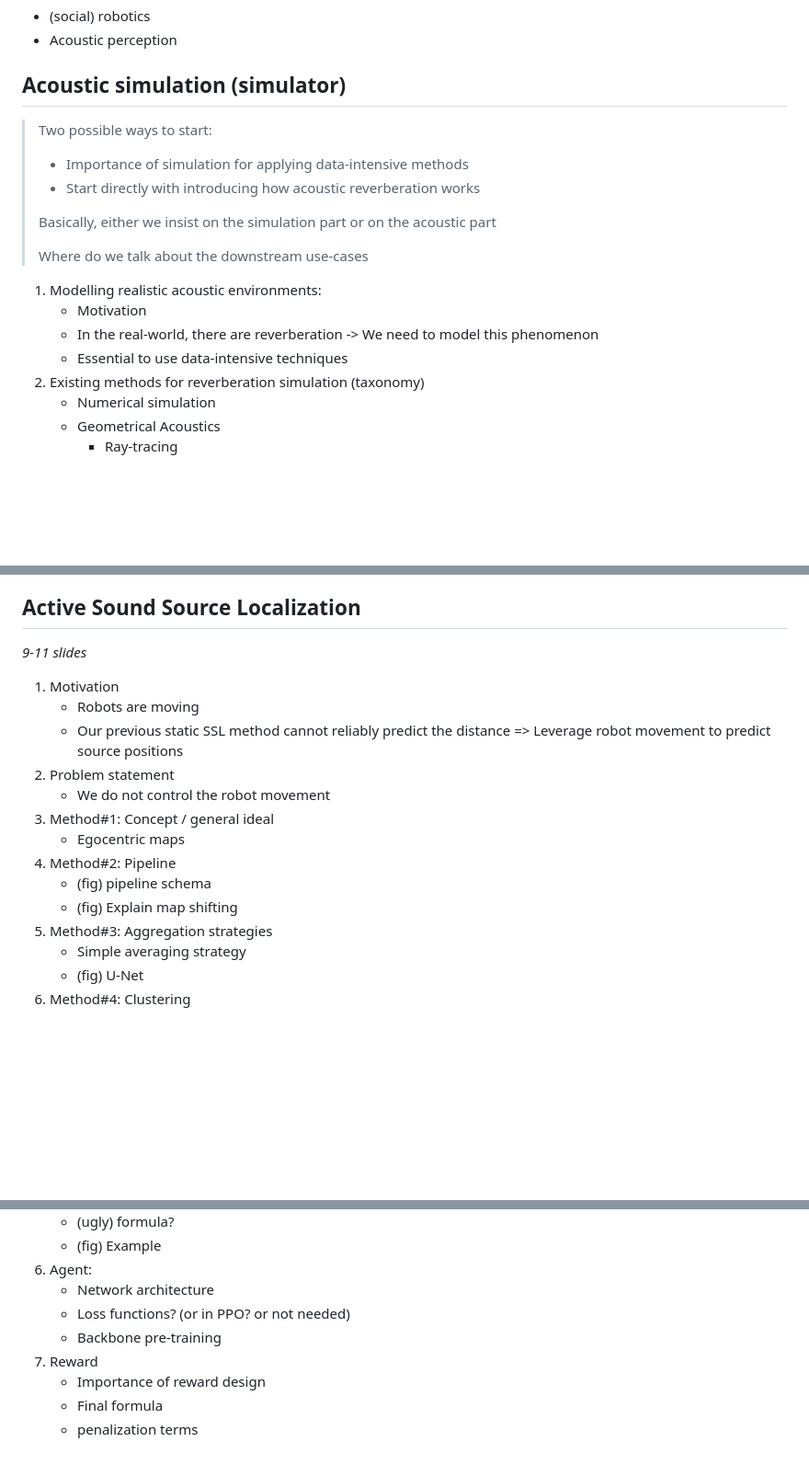
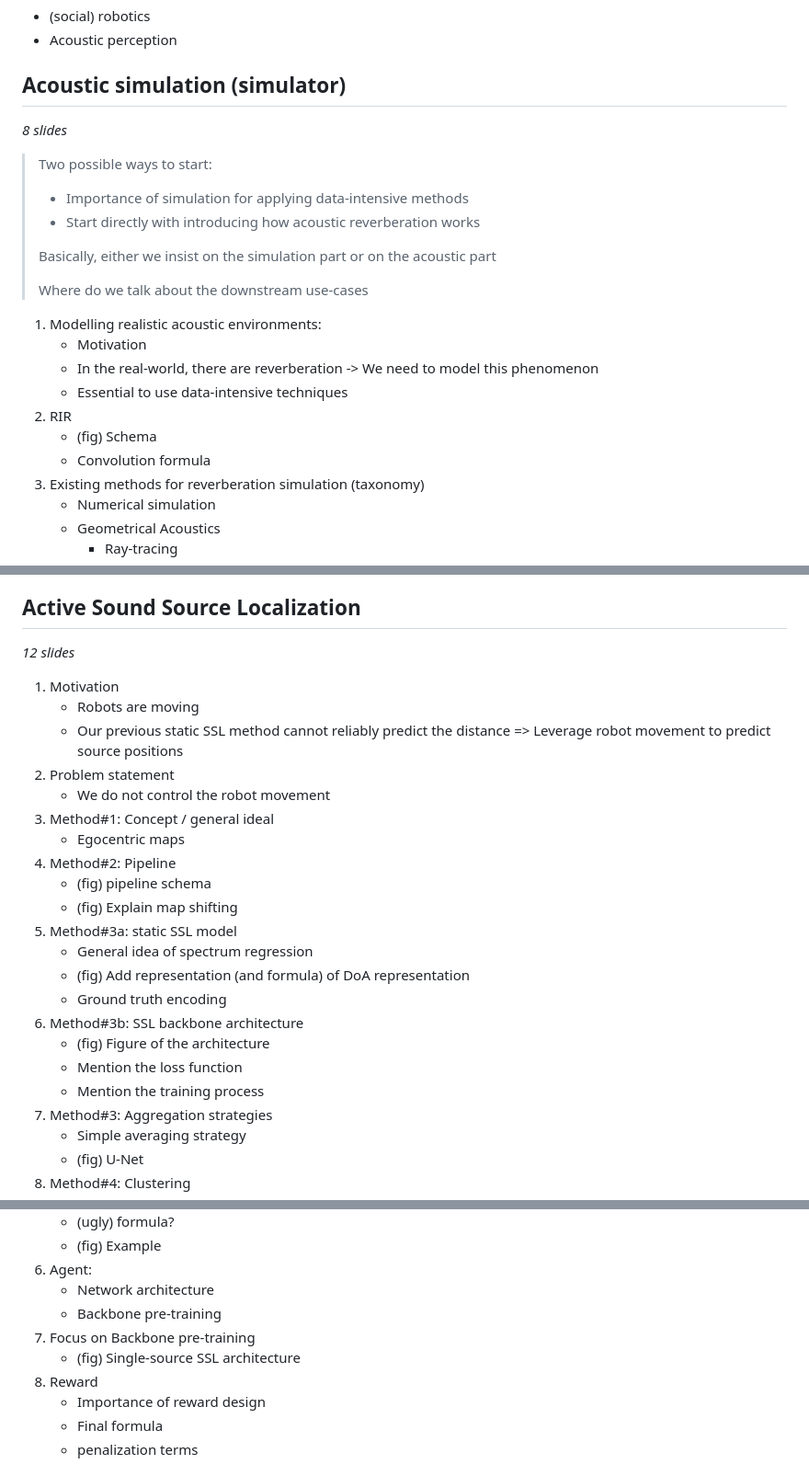
Before and after one commit to GaetanLepage/phd_defense_slides, a Markdown page: tree.md, 3 parts joined by grey strips. Shown: that part at 92% size. Rendered like a GitHub page; blank space fills up the shorter version.

Commit message:
tree: update

```diff
--- a/tree.md
+++ b/tree.md
@@ -22,6 +22,8 @@
 
 ## Acoustic simulation (simulator)
 
+_8 slides_
+
 > Two possible ways to start:
 > - Importance of simulation for applying data-intensive methods
 > - Start directly with introducing how acoustic reverberation works
@@ -34,6 +36,9 @@
     - Motivation
     - In the real-world, there are reverberation -> We need to model this phenomenon
     - Essential to use data-intensive techniques
+1. RIR
+    - (fig) Schema
+    - Convolution formula
 1. Existing methods for reverberation simulation (taxonomy)
     - Numerical simulation
     - Geometrical Acoustics
@@ -99,7 +104,7 @@ _~11 slides_
 
 ## Active Sound Source Localization
 
-_9-11 slides_
+_12 slides_
 
 1. Motivation
     - Robots are moving
@@ -112,6 +117,14 @@ _9-11 slides_
 1. Method#2: Pipeline
     - (fig) pipeline schema
     - (fig) Explain map shifting
+1. Method#3a: static SSL model
+    - General idea of spectrum regression
+    - (fig) Add representation (and formula) of DoA representation
+    - Ground truth encoding
+1. Method#3b: SSL backbone architecture
+    - (fig) Figure of the architecture
+    - Mention the loss function
+    - Mention the training process
 1. Method#3: Aggregation strategies
     - Simple averaging strategy
     - (fig) U-Net
@@ -157,8 +170,9 @@ _~11 slides_
     - (fig) Example
 1. Agent:
     - Network architecture
-    - Loss functions? (or in PPO? or not needed)
     - Backbone pre-training
+1. Focus on Backbone pre-training
+    - (fig) Single-source SSL architecture
 1. Reward
     - Importance of reward design
     - Final formula
```
Also changed, not shown: other parts of tree.md (+1 -1 lines).
